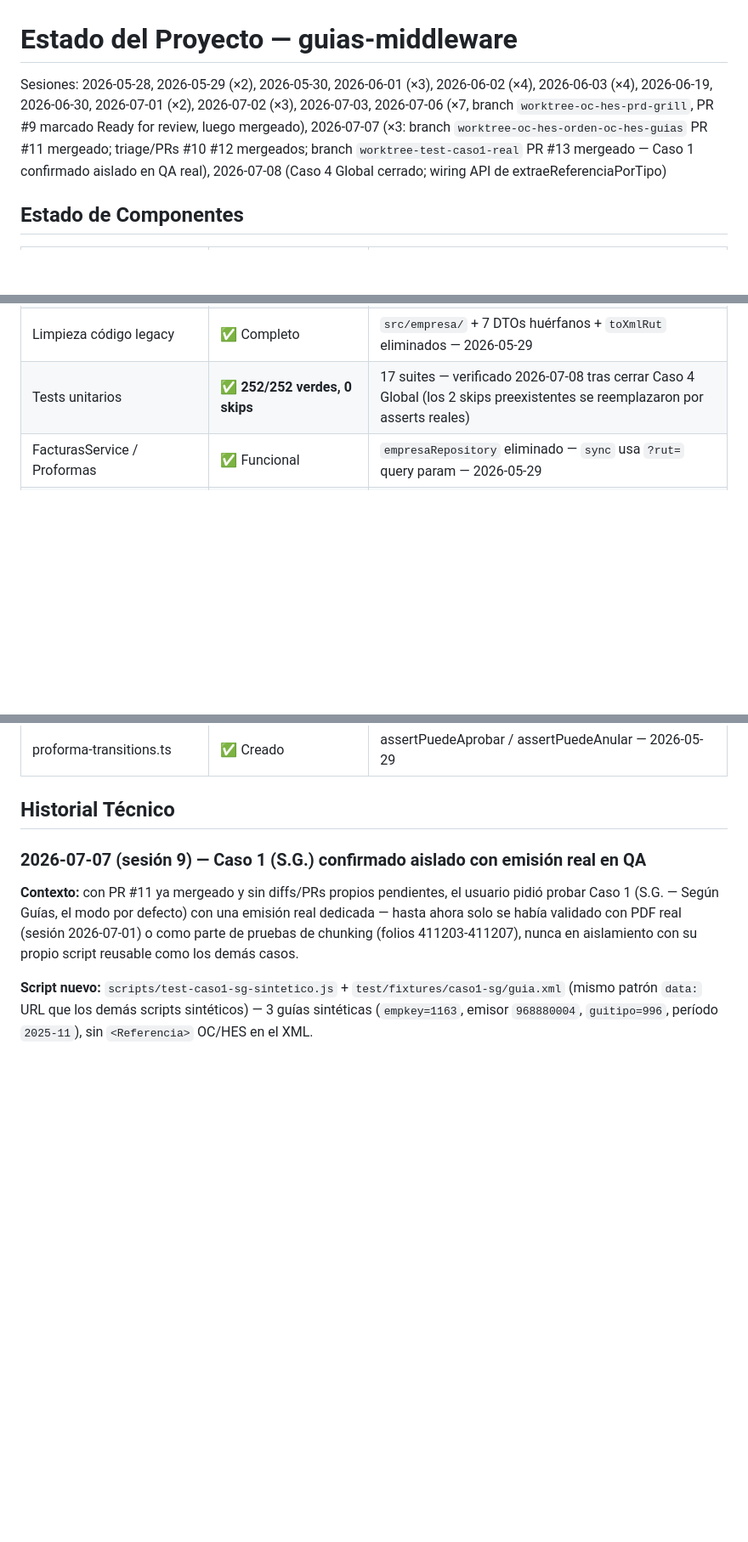
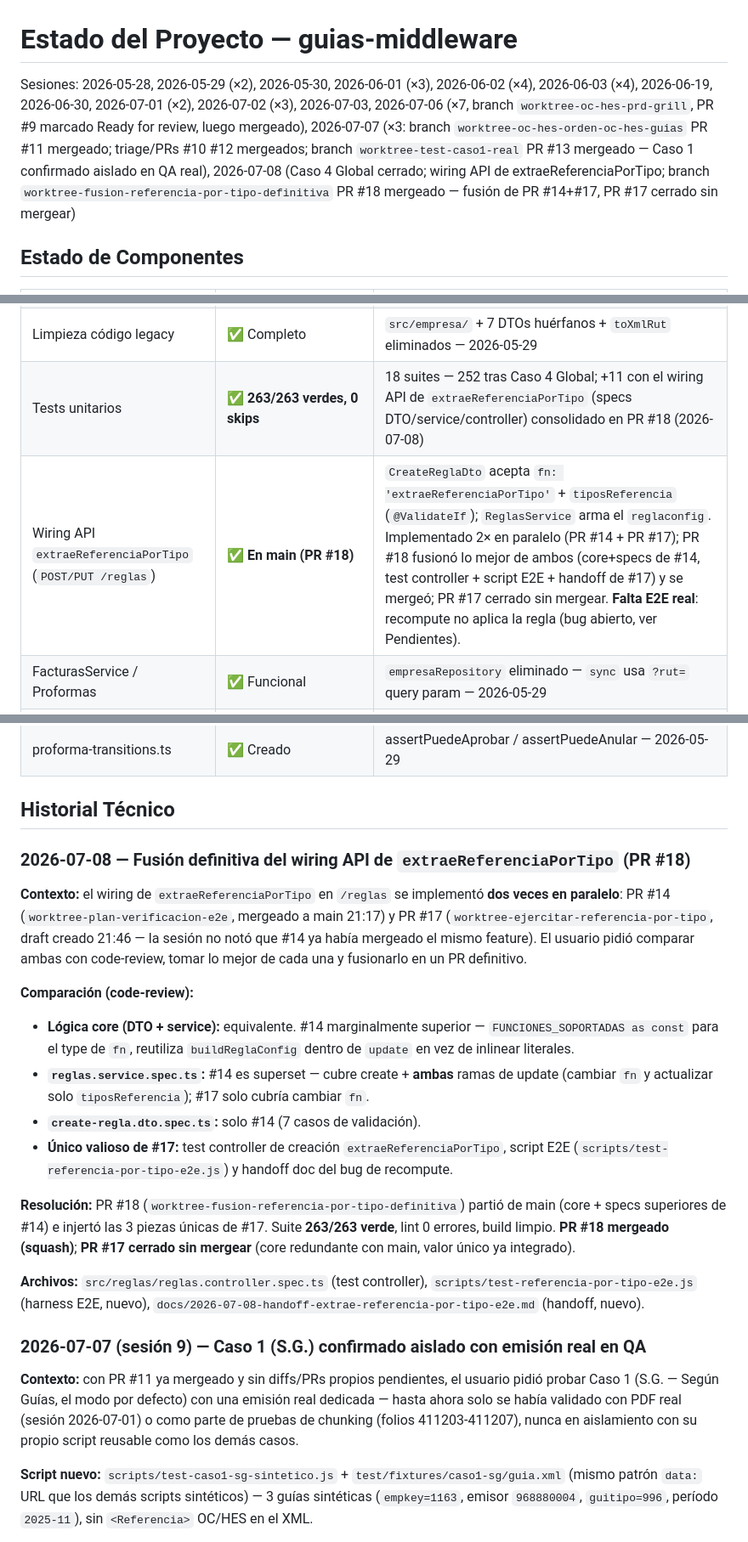
Before and after one commit to matop/facturador-guias-backend, a Markdown page: docs/ESTADO.md, 3 parts joined by grey strips. Shown at 85% size. Rendered like a GitHub page; blank space fills up the shorter version.

Commit message:
docs(ESTADO): registrar fusión PR #18 de extraeReferenciaPorTipo (#19)
* Fusionar lo mejor de PR #14 y #17 para extraeReferenciaPorTipo

El wiring de extraeReferenciaPorTipo en /reglas (DTO + service) se
implementó dos veces en paralelo: PR #14 (mergeado a main) y PR #17
(draft). La lógica core es equivalente; main (PR #14) es marginalmente
más DRY (FUNCIONES_SOPORTADAS as const + reutiliza buildReglaConfig en
update) y tiene mejor cobertura de tests (spec de DTO + spec de service
que cubre la rama "actualizar solo tiposReferencia", superset de #17).

Esta rama parte de main (queda con la implementación core superior) y
le injerta lo único valioso que #17 aportaba y main no tenía:

- src/reglas/reglas.controller.spec.ts: test de creación de regla
  extraeReferenciaPorTipo a nivel controller (cobertura que #14 no tenía).
- scripts/test-referencia-por-tipo-e2e.js: harness E2E contra QA real.
- docs/2026-07-08-handoff-...md: handoff que documenta el bug abierto de
  recompute (guireglaidl/guivaloragrupador quedan NULL tras
  PUT .../regla?recomputar=true).

Suite completa 263/263 verde, lint 0 errores, build limpio.

Co-Authored-By: Claude Opus 4.8 (1M context) <noreply@anthropic.com>

* docs(ESTADO): registrar fusión PR #18 de extraeReferenciaPorTipo

- Sesiones: agrega sesión de fusión (PR #18 mergeado, #17 cerrado)
- Estado de Componentes: tests 252→263/263; nueva fila "Wiring API
  extraeReferenciaPorTipo (POST/PUT /reglas)" ✅ en main
- Historial Técnico: entrada 2026-07-08 con la comparación code-review
  de PR #14 vs #17 y qué quedó en el PR definitivo
- Pendientes: marca extraeReferenciaPorTipo ya wireado; agrega BUG
  ABIERTO de recompute (guireglaidl/guivaloragrupador NULL)

Co-Authored-By: Claude Opus 4.8 (1M context) <noreply@anthropic.com>

---------

Co-authored-by: Claude Opus 4.8 (1M context) <noreply@anthropic.com>

```diff
--- a/docs/ESTADO.md
+++ b/docs/ESTADO.md
@@ -1,5 +1,5 @@
 # Estado del Proyecto — guias-middleware
-Sesiones: 2026-05-28, 2026-05-29 (×2), 2026-05-30, 2026-06-01 (×3), 2026-06-02 (×4), 2026-06-03 (×4), 2026-06-19, 2026-06-30, 2026-07-01 (×2), 2026-07-02 (×3), 2026-07-03, 2026-07-06 (×7, branch `worktree-oc-hes-prd-grill`, PR #9 marcado Ready for review, luego mergeado), 2026-07-07 (×3: branch `worktree-oc-hes-orden-oc-hes-guias` PR #11 mergeado; triage/PRs #10 #12 mergeados; branch `worktree-test-caso1-real` PR #13 mergeado — Caso 1 confirmado aislado en QA real), 2026-07-08 (Caso 4 Global cerrado; wiring API de extraeReferenciaPorTipo)
+Sesiones: 2026-05-28, 2026-05-29 (×2), 2026-05-30, 2026-06-01 (×3), 2026-06-02 (×4), 2026-06-03 (×4), 2026-06-19, 2026-06-30, 2026-07-01 (×2), 2026-07-02 (×3), 2026-07-03, 2026-07-06 (×7, branch `worktree-oc-hes-prd-grill`, PR #9 marcado Ready for review, luego mergeado), 2026-07-07 (×3: branch `worktree-oc-hes-orden-oc-hes-guias` PR #11 mergeado; triage/PRs #10 #12 mergeados; branch `worktree-test-caso1-real` PR #13 mergeado — Caso 1 confirmado aislado en QA real), 2026-07-08 (Caso 4 Global cerrado; wiring API de extraeReferenciaPorTipo; branch `worktree-fusion-referencia-por-tipo-definitiva` PR #18 mergeado — fusión de PR #14+#17, PR #17 cerrado sin mergear)
 
 ## Estado de Componentes
 | Componente | Estado | Nota |
@@ -21,7 +21,8 @@ Sesiones: 2026-05-28, 2026-05-29 (×2), 2026-05-30, 2026-06-01 (×3), 2026-06-02
 | PRD discover-por-cliente | ✅ Completo | service + controller + tests — 2026-05-27 |
 | Migración SQL 007 | ✅ Aplicada | BD local actualizada 2026-05-29 |
 | Limpieza código legacy | ✅ Completo | `src/empresa/` + 7 DTOs huérfanos + `toXmlRut` eliminados — 2026-05-29 |
-| Tests unitarios | ✅ **252/252 verdes, 0 skips** | 17 suites — verificado 2026-07-08 tras cerrar Caso 4 Global (los 2 skips preexistentes se reemplazaron por asserts reales) |
+| Tests unitarios | ✅ **263/263 verdes, 0 skips** | 18 suites — 252 tras Caso 4 Global; +11 con el wiring API de `extraeReferenciaPorTipo` (specs DTO/service/controller) consolidado en PR #18 (2026-07-08) |
+| Wiring API `extraeReferenciaPorTipo` (`POST/PUT /reglas`) | ✅ **En main (PR #18)** | `CreateReglaDto` acepta `fn: 'extraeReferenciaPorTipo'` + `tiposReferencia` (`@ValidateIf`); `ReglasService` arma el `reglaconfig`. Implementado 2× en paralelo (PR #14 + PR #17); PR #18 fusionó lo mejor de ambos (core+specs de #14, test controller + script E2E + handoff de #17) y se mergeó; PR #17 cerrado sin mergear. **Falta E2E real**: recompute no aplica la regla (bug abierto, ver Pendientes). |
 | FacturasService / Proformas | ✅ Funcional | `empresaRepository` eliminado — `sync` usa `?rut=` query param — 2026-05-29 |
 | MensajeBuilder V5 | ✅ Implementado | `src/mensaje/mensaje-builder.ts` — módulo puro, 39 tests — 2026-06-02 |
 | Preview Mensaje endpoint | ✅ **Aprobado en QA** | Modo 1 (<20 guías) y Modo 2 (≥20) verificados contra servidor real — 2026-06-02 |
@@ -35,6 +36,20 @@ Sesiones: 2026-05-28, 2026-05-29 (×2), 2026-05-30, 2026-06-01 (×3), 2026-06-02
 | proforma-transitions.ts | ✅ Creado | assertPuedeAprobar / assertPuedeAnular — 2026-05-29 |
 
 ## Historial Técnico
+
+### 2026-07-08 — Fusión definitiva del wiring API de `extraeReferenciaPorTipo` (PR #18)
+
+**Contexto:** el wiring de `extraeReferenciaPorTipo` en `/reglas` se implementó **dos veces en paralelo**: PR #14 (`worktree-plan-verificacion-e2e`, mergeado a main 21:17) y PR #17 (`worktree-ejercitar-referencia-por-tipo`, draft creado 21:46 — la sesión no notó que #14 ya había mergeado el mismo feature). El usuario pidió comparar ambas con code-review, tomar lo mejor de cada una y fusionarlo en un PR definitivo.
+
+**Comparación (code-review):**
+- **Lógica core (DTO + service):** equivalente. #14 marginalmente superior — `FUNCIONES_SOPORTADAS as const` para el type de `fn`, reutiliza `buildReglaConfig` dentro de `update` en vez de inlinear literales.
+- **`reglas.service.spec.ts`:** #14 es superset — cubre create + **ambas** ramas de update (cambiar `fn` y actualizar solo `tiposReferencia`); #17 solo cubría cambiar `fn`.
+- **`create-regla.dto.spec.ts`:** solo #14 (7 casos de validación).
+- **Único valioso de #17:** test controller de creación `extraeReferenciaPorTipo`, script E2E (`scripts/test-referencia-por-tipo-e2e.js`) y handoff doc del bug de recompute.
+
+**Resolución:** PR #18 (`worktree-fusion-referencia-por-tipo-definitiva`) partió de main (core + specs superiores de #14) e injertó las 3 piezas únicas de #17. Suite **263/263 verde**, lint 0 errores, build limpio. **PR #18 mergeado (squash)**; **PR #17 cerrado sin mergear** (core redundante con main, valor único ya integrado).
+
+**Archivos:** `src/reglas/reglas.controller.spec.ts` (test controller), `scripts/test-referencia-por-tipo-e2e.js` (harness E2E, nuevo), `docs/2026-07-08-handoff-extrae-referencia-por-tipo-e2e.md` (handoff, nuevo).
 
 ### 2026-07-07 (sesión 9) — Caso 1 (S.G.) confirmado aislado con emisión real en QA
 
```
Also changed, not shown: other parts of docs/ESTADO.md (+2 -1 lines).
